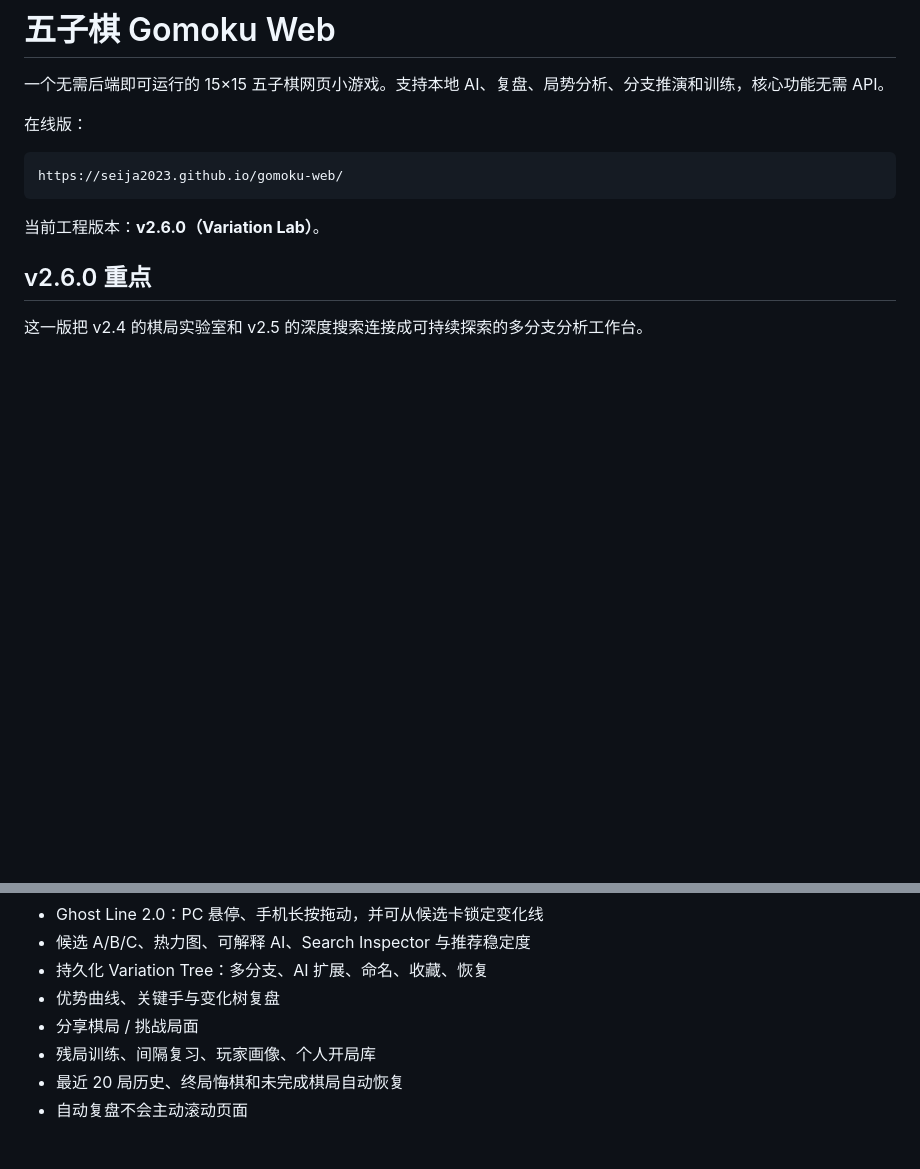
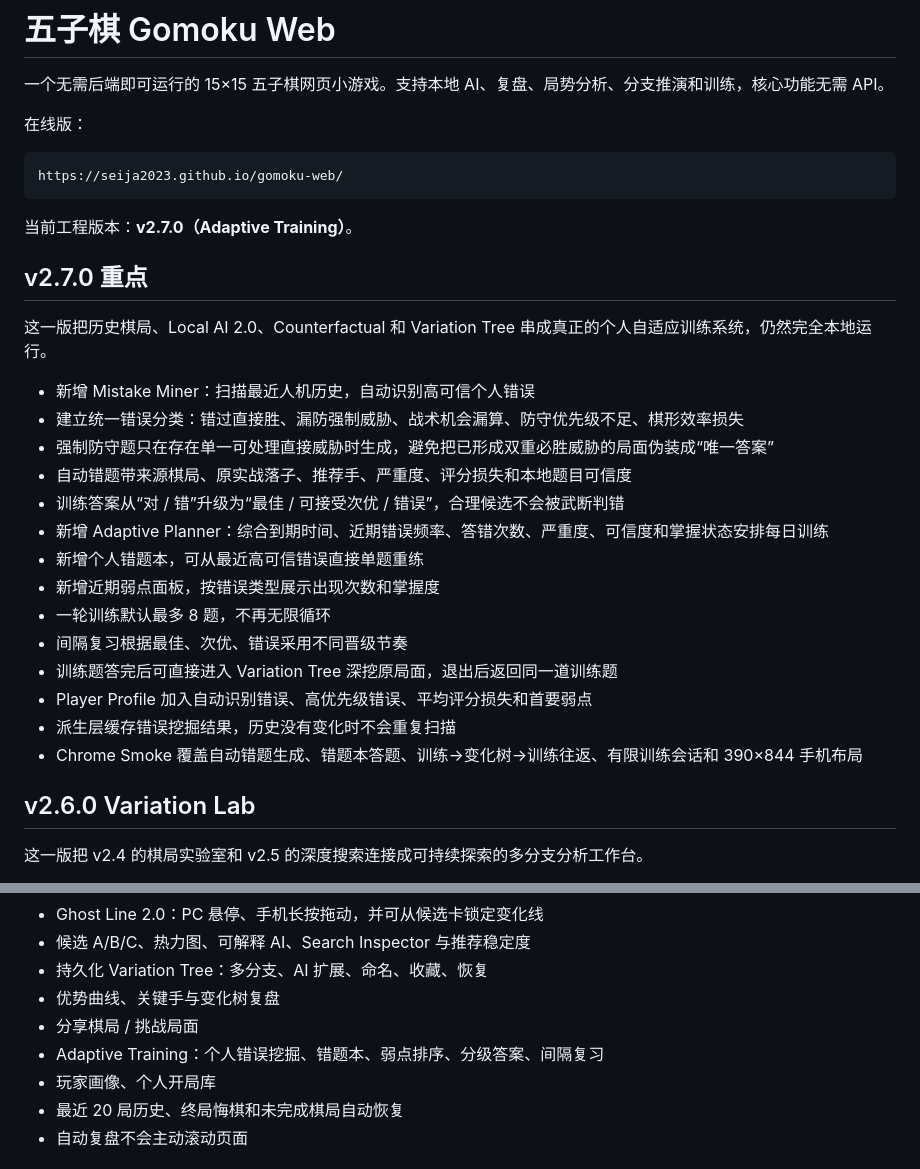
Before and after one commit to Seija2023/gomoku-web, a Markdown page: README.md, 2 parts joined by grey strips. Drawn GitHub-style; blank space fills up the shorter version.

Commit message:
docs: document v2.7.0 Adaptive Training

````diff
--- a/README.md
+++ b/README.md
@@ -8,9 +8,28 @@
 https://seija2023.github.io/gomoku-web/
 ```
 
-当前工程版本：**v2.6.0（Variation Lab）**。
+当前工程版本：**v2.7.0（Adaptive Training）**。
 
-## v2.6.0 重点
+## v2.7.0 重点
+
+这一版把历史棋局、Local AI 2.0、Counterfactual 和 Variation Tree 串成真正的个人自适应训练系统，仍然完全本地运行。
+
+- 新增 Mistake Miner：扫描最近人机历史，自动识别高可信个人错误
+- 建立统一错误分类：错过直接胜、漏防强制威胁、战术机会漏算、防守优先级不足、棋形效率损失
+- 强制防守题只在存在单一可处理直接威胁时生成，避免把已形成双重必胜威胁的局面伪装成“唯一答案”
+- 自动错题带来源棋局、原实战落子、推荐手、严重度、评分损失和本地题目可信度
+- 训练答案从“对 / 错”升级为“最佳 / 可接受次优 / 错误”，合理候选不会被武断判错
+- 新增 Adaptive Planner：综合到期时间、近期错误频率、答错次数、严重度、可信度和掌握状态安排每日训练
+- 新增个人错题本，可从最近高可信错误直接单题重练
+- 新增近期弱点面板，按错误类型展示出现次数和掌握度
+- 一轮训练默认最多 8 题，不再无限循环
+- 间隔复习根据最佳、次优、错误采用不同晋级节奏
+- 训练题答完后可直接进入 Variation Tree 深挖原局面，退出后返回同一道训练题
+- Player Profile 加入自动识别错误、高优先级错误、平均评分损失和首要弱点
+- 派生层缓存错误挖掘结果，历史没有变化时不会重复扫描
+- Chrome Smoke 覆盖自动错题生成、错题本答题、训练→变化树→训练往返、有限训练会话和 390×844 手机布局
+
+## v2.6.0 Variation Lab
 
 这一版把 v2.4 的棋局实验室和 v2.5 的深度搜索连接成可持续探索的多分支分析工作台。
 
@@ -95,7 +114,8 @@ https://seija2023.github.io/gomoku-web/
 - 持久化 Variation Tree：多分支、AI 扩展、命名、收藏、恢复
 - 优势曲线、关键手与变化树复盘
 - 分享棋局 / 挑战局面
-- 残局训练、间隔复习、玩家画像、个人开局库
+- Adaptive Training：个人错误挖掘、错题本、弱点排序、分级答案、间隔复习
+- 玩家画像、个人开局库
 - 最近 20 局历史、终局悔棋和未完成棋局自动恢复
 - 自动复盘不会主动滚动页面
 
````
